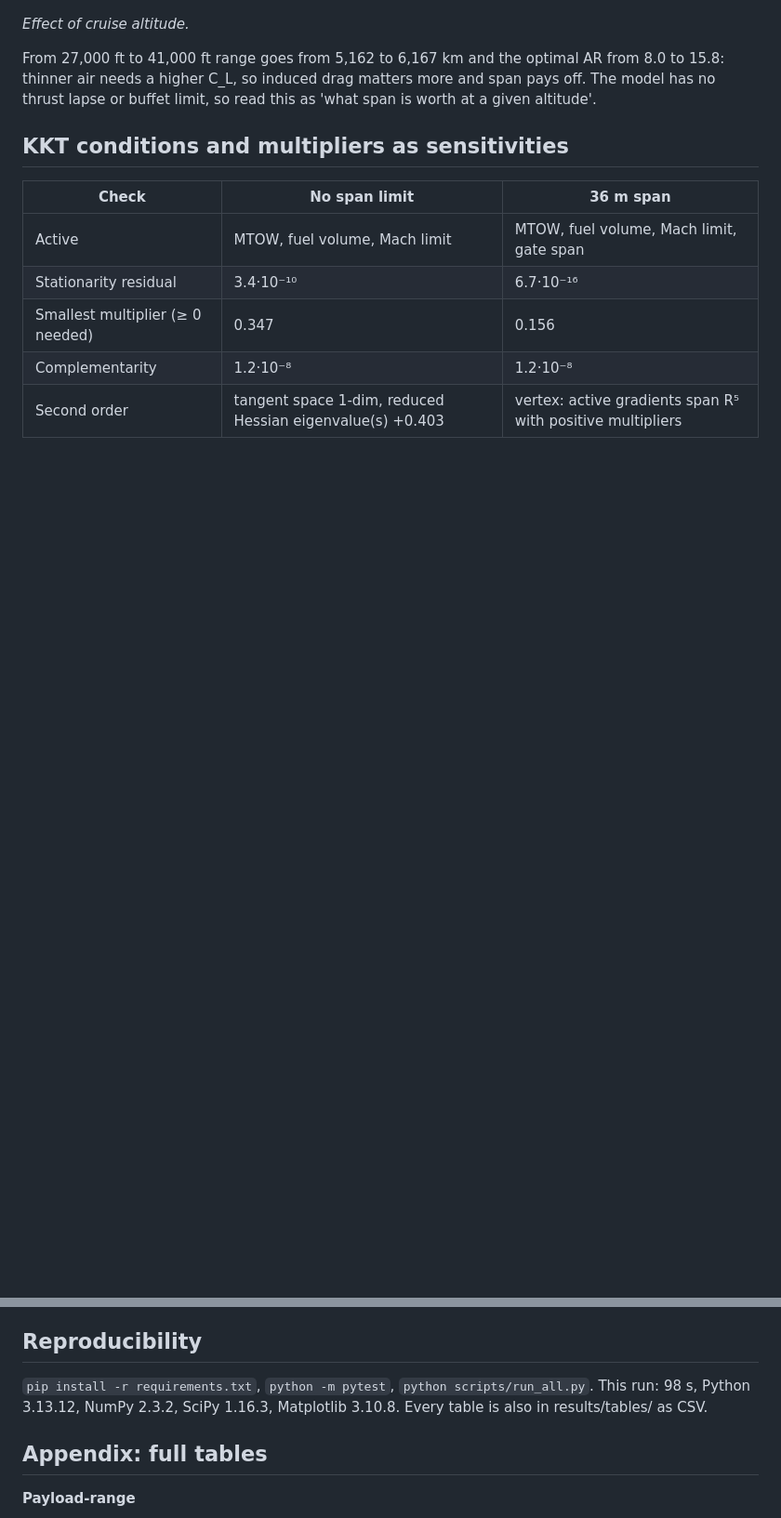
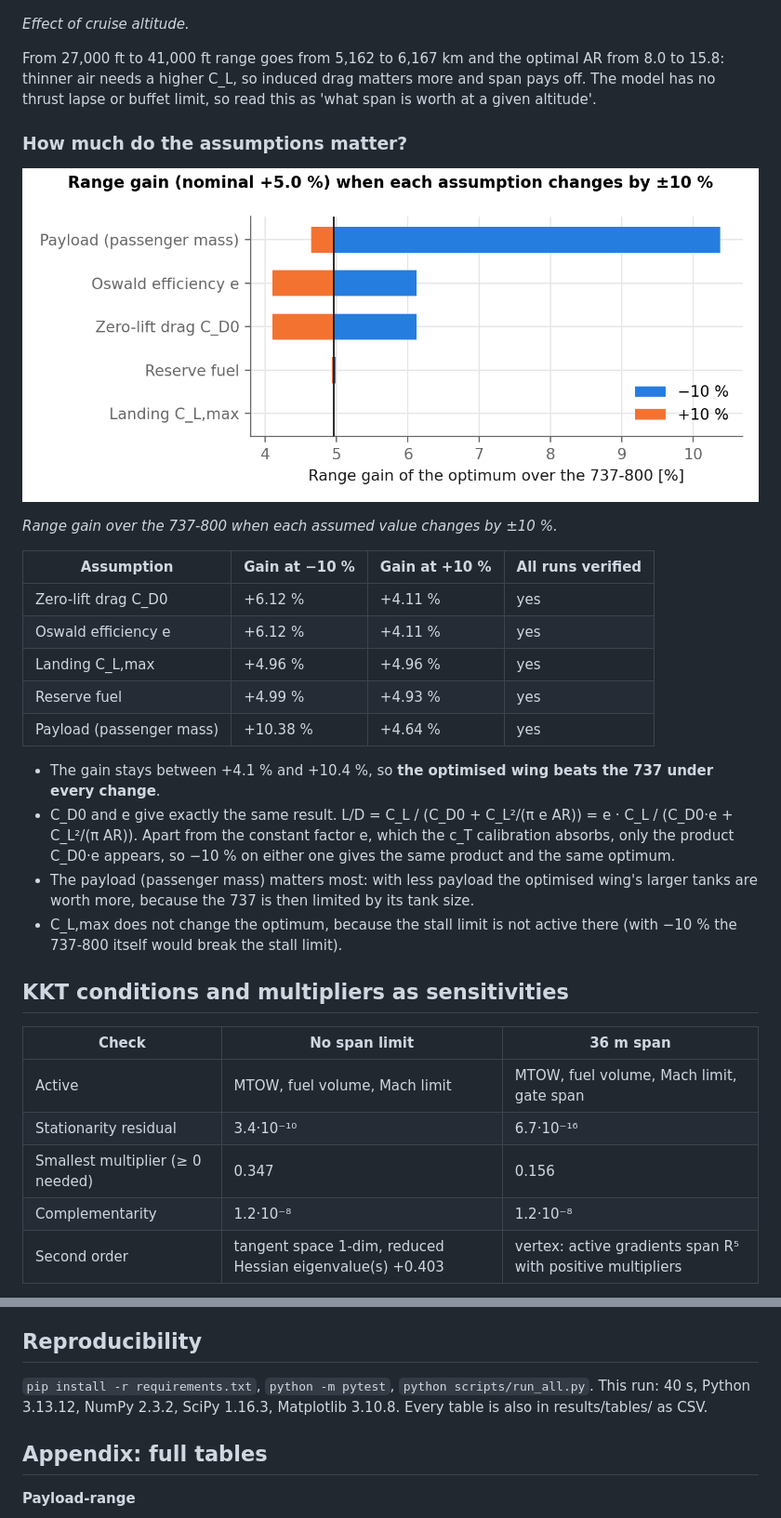
Before and after one commit to Ot-811/Aircraft-Range-Optimizer, a Markdown page: results/report.md, 2 parts joined by grey strips. Shown at 93% size. Rendered like a GitHub page; pictures changed too: results/figures/fig11_tornado.png (added); blank space fills up the shorter version.

```diff
--- a/results/report.md
+++ b/results/report.md
@@ -144,6 +150,25 @@ _Effect of cruise altitude._
 
 From 27,000 ft to 41,000 ft range goes from 5,162 to 6,167 km and the optimal AR from 8.0 to 15.8: thinner air needs a higher C_L, so induced drag matters more and span pays off. The model has no thrust lapse or buffet limit, so read this as 'what span is worth at a given altitude'.
 
+### How much do the assumptions matter?
+
+![Range gain over the 737-800 when each assumed value changes by ±10 %.](figures/fig11_tornado.png)
+
+_Range gain over the 737-800 when each assumed value changes by ±10 %._
+
+| Assumption | Gain at −10 % | Gain at +10 % | All runs verified |
+|---|---|---|---|
+| Zero-lift drag C_D0 | +6.12 % | +4.11 % | yes |
+| Oswald efficiency e | +6.12 % | +4.11 % | yes |
+| Landing C_L,max | +4.96 % | +4.96 % | yes |
+| Reserve fuel | +4.99 % | +4.93 % | yes |
+| Payload (passenger mass) | +10.38 % | +4.64 % | yes |
+
+- The gain stays between +4.1 % and +10.4 %, so **the optimised wing beats the 737 under every change**.
+- C_D0 and e give exactly the same result. L/D = C_L / (C_D0 + C_L²/(π e AR)) = e · C_L / (C_D0·e + C_L²/(π AR)). Apart from the constant factor e, which the c_T calibration absorbs, only the product C_D0·e appears, so −10 % on either one gives the same product and the same optimum.
+- The payload (passenger mass) matters most: with less payload the optimised wing's larger tanks are worth more, because the 737 is then limited by its tank size.
+- C_L,max does not change the optimum, because the stall limit is not active there (with −10 % the 737-800 itself would break the stall limit).
+
 ## KKT conditions and multipliers as sensitivities
 
 | Check | No span limit | 36 m span |
@@ -243,7 +293,7 @@ All 51 optimisations inside the payload-range and sweep studies converged, and e
 
 ## Reproducibility
 
-`pip install -r requirements.txt`, `python -m pytest`, `python scripts/run_all.py`. This run: 98 s, Python 3.13.12, NumPy 2.3.2, SciPy 1.16.3, Matplotlib 3.10.8. Every table is also in results/tables/ as CSV.
+`pip install -r requirements.txt`, `python -m pytest`, `python scripts/run_all.py`. This run: 40 s, Python 3.13.12, NumPy 2.3.2, SciPy 1.16.3, Matplotlib 3.10.8. Every table is also in results/tables/ as CSV.
 
 ## Appendix: full tables
 
```
Also changed, not shown: other parts of results/report.md (+44 -13 lines), README.md (+3 -3 lines), docs/viva_guide.md (+19 -0 lines), results/figures/fig10_design_space.png (added), 14 other files.
